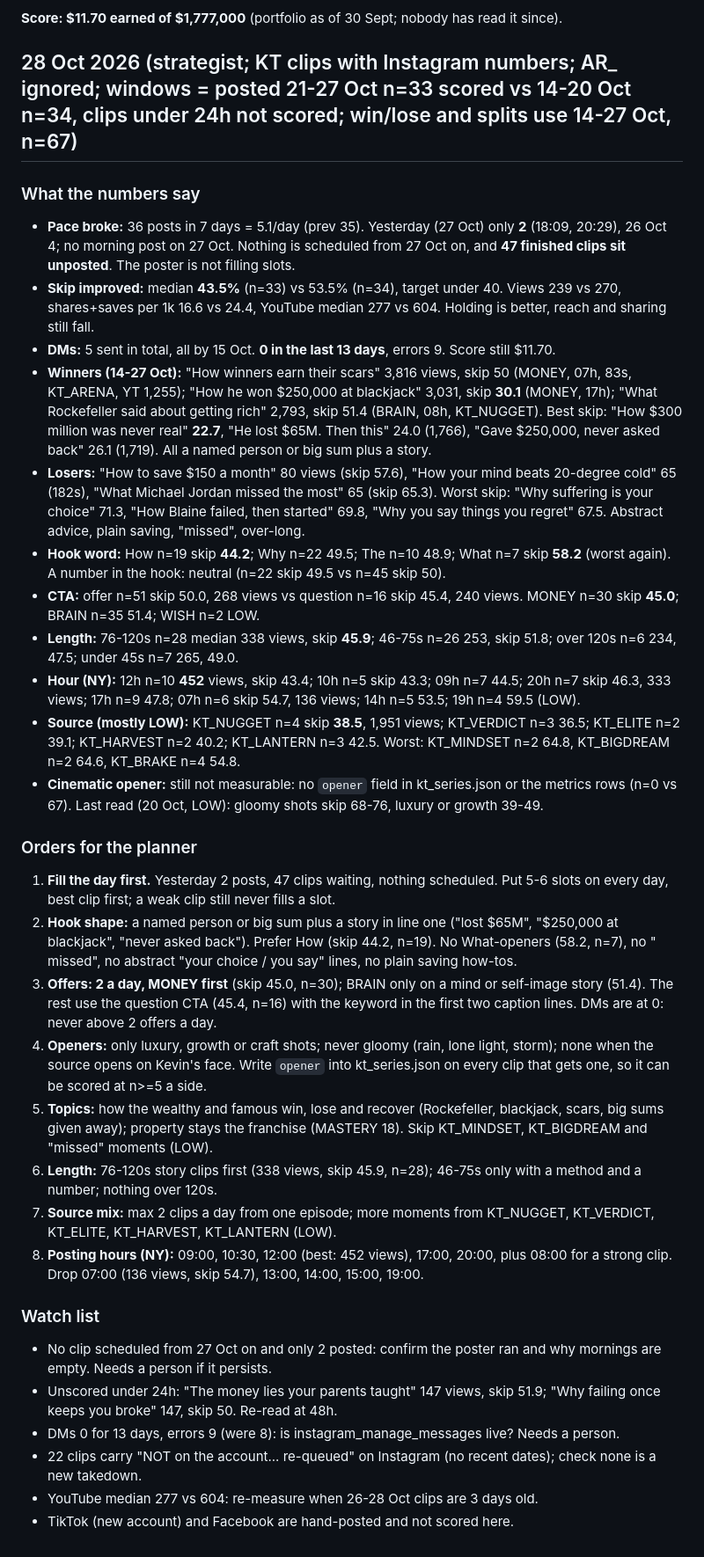
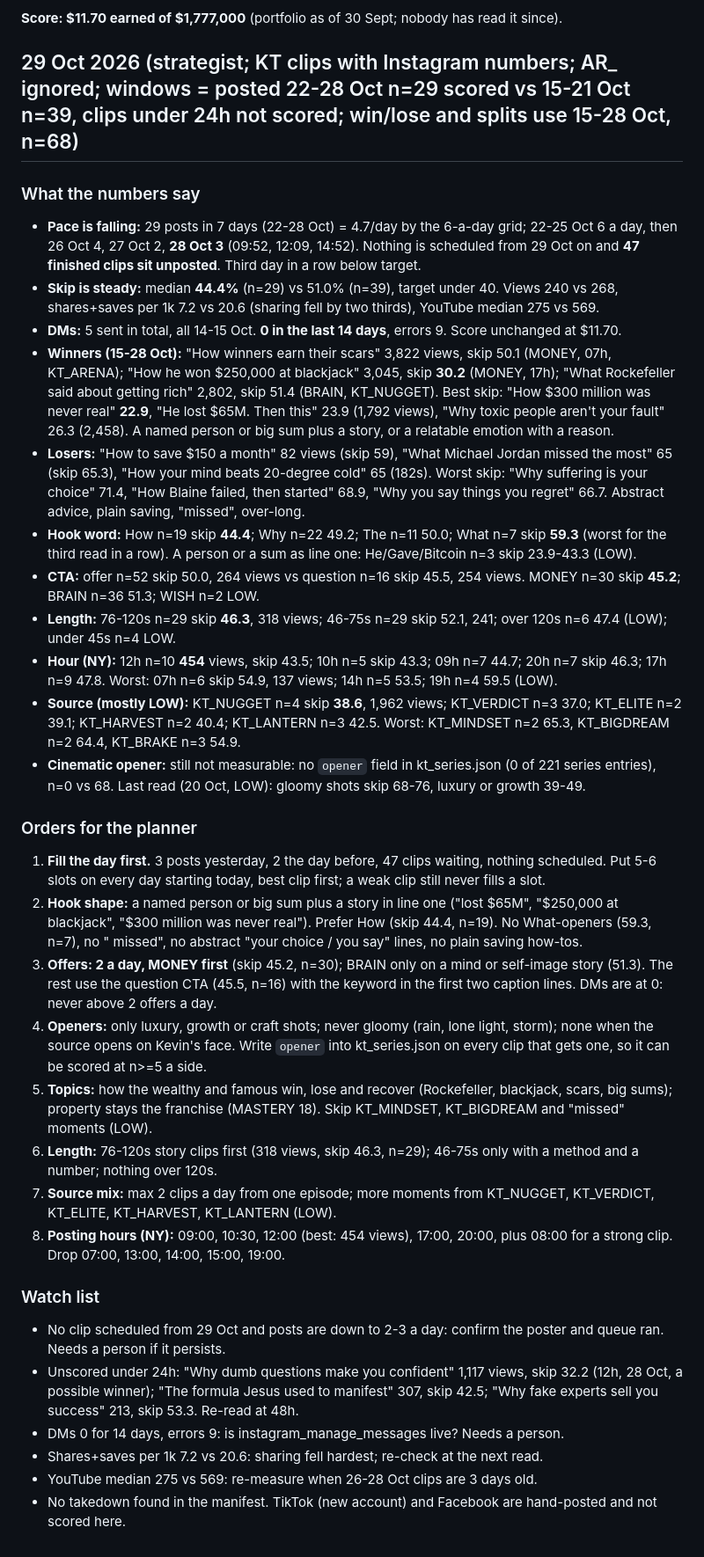
Before and after one commit to kamaycampos/kt-machine, a Markdown page: factory/STRATEGY.md, the part around the change. Shown at 88% size. Rendered like a GitHub page.

Commit message:
weekly plans from claude/strategy-2026-10-29: factory/STRATEGY.md

```diff
--- a/factory/STRATEGY.md
+++ b/factory/STRATEGY.md
@@ -8,35 +8,35 @@ The strategist rewrites this file daily from `state/metrics.json`, `state/tiktok
 
 **Score: $11.70 earned of $1,777,000** (portfolio as of 30 Sept; nobody has read it since).
 
-## 28 Oct 2026 (strategist; KT clips with Instagram numbers; AR_ ignored; windows = posted 21-27 Oct n=33 scored vs 14-20 Oct n=34, clips under 24h not scored; win/lose and splits use 14-27 Oct, n=67)
+## 29 Oct 2026 (strategist; KT clips with Instagram numbers; AR_ ignored; windows = posted 22-28 Oct n=29 scored vs 15-21 Oct n=39, clips under 24h not scored; win/lose and splits use 15-28 Oct, n=68)
 
 ### What the numbers say
-- **Pace broke:** 36 posts in 7 days = 5.1/day (prev 35). Yesterday (27 Oct) only **2** (18:09, 20:29), 26 Oct 4; no morning post on 27 Oct. Nothing is scheduled from 27 Oct on, and **47 finished clips sit unposted**. The poster is not filling slots.
-- **Skip improved:** median **43.5%** (n=33) vs 53.5% (n=34), target under 40. Views 239 vs 270, shares+saves per 1k 16.6 vs 24.4, YouTube median 277 vs 604. Holding is better, reach and sharing still fall.
-- **DMs:** 5 sent in total, all by 15 Oct. **0 in the last 13 days**, errors 9. Score still $11.70.
-- **Winners (14-27 Oct):** "How winners earn their scars" 3,816 views, skip 50 (MONEY, 07h, 83s, KT_ARENA, YT 1,255); "How he won $250,000 at blackjack" 3,031, skip **30.1** (MONEY, 17h); "What Rockefeller said about getting rich" 2,793, skip 51.4 (BRAIN, 08h, KT_NUGGET). Best skip: "How $300 million was never real" **22.7**, "He lost $65M. Then this" 24.0 (1,766), "Gave $250,000, never asked back" 26.1 (1,719). All a named person or big sum plus a story.
-- **Losers:** "How to save $150 a month" 80 views (skip 57.6), "How your mind beats 20-degree cold" 65 (182s), "What Michael Jordan missed the most" 65 (skip 65.3). Worst skip: "Why suffering is your choice" 71.3, "How Blaine failed, then started" 69.8, "Why you say things you regret" 67.5. Abstract advice, plain saving, "missed", over-long.
-- **Hook word:** How n=19 skip **44.2**; Why n=22 49.5; The n=10 48.9; What n=7 skip **58.2** (worst again). A number in the hook: neutral (n=22 skip 49.5 vs n=45 skip 50).
-- **CTA:** offer n=51 skip 50.0, 268 views vs question n=16 skip 45.4, 240 views. MONEY n=30 skip **45.0**; BRAIN n=35 51.4; WISH n=2 LOW.
-- **Length:** 76-120s n=28 median 338 views, skip **45.9**; 46-75s n=26 253, skip 51.8; over 120s n=6 234, 47.5; under 45s n=7 265, 49.0.
-- **Hour (NY):** 12h n=10 **452** views, skip 43.4; 10h n=5 skip 43.3; 09h n=7 44.5; 20h n=7 skip 46.3, 333 views; 17h n=9 47.8; 07h n=6 skip 54.7, 136 views; 14h n=5 53.5; 19h n=4 59.5 (LOW).
-- **Source (mostly LOW):** KT_NUGGET n=4 skip **38.5**, 1,951 views; KT_VERDICT n=3 36.5; KT_ELITE n=2 39.1; KT_HARVEST n=2 40.2; KT_LANTERN n=3 42.5. Worst: KT_MINDSET n=2 64.8, KT_BIGDREAM n=2 64.6, KT_BRAKE n=4 54.8.
-- **Cinematic opener:** still not measurable: no `opener` field in kt_series.json or the metrics rows (n=0 vs 67). Last read (20 Oct, LOW): gloomy shots skip 68-76, luxury or growth 39-49.
+- **Pace is falling:** 29 posts in 7 days (22-28 Oct) = 4.7/day by the 6-a-day grid; 22-25 Oct 6 a day, then 26 Oct 4, 27 Oct 2, **28 Oct 3** (09:52, 12:09, 14:52). Nothing is scheduled from 29 Oct on and **47 finished clips sit unposted**. Third day in a row below target.
+- **Skip is steady:** median **44.4%** (n=29) vs 51.0% (n=39), target under 40. Views 240 vs 268, shares+saves per 1k 7.2 vs 20.6 (sharing fell by two thirds), YouTube median 275 vs 569.
+- **DMs:** 5 sent in total, all 14-15 Oct. **0 in the last 14 days**, errors 9. Score unchanged at $11.70.
+- **Winners (15-28 Oct):** "How winners earn their scars" 3,822 views, skip 50.1 (MONEY, 07h, KT_ARENA); "How he won $250,000 at blackjack" 3,045, skip **30.2** (MONEY, 17h); "What Rockefeller said about getting rich" 2,802, skip 51.4 (BRAIN, KT_NUGGET). Best skip: "How $300 million was never real" **22.9**, "He lost $65M. Then this" 23.9 (1,792 views), "Why toxic people aren't your fault" 26.3 (2,458). A named person or big sum plus a story, or a relatable emotion with a reason.
+- **Losers:** "How to save $150 a month" 82 views (skip 59), "What Michael Jordan missed the most" 65 (skip 65.3), "How your mind beats 20-degree cold" 65 (182s). Worst skip: "Why suffering is your choice" 71.4, "How Blaine failed, then started" 68.9, "Why you say things you regret" 66.7. Abstract advice, plain saving, "missed", over-long.
+- **Hook word:** How n=19 skip **44.4**; Why n=22 49.2; The n=11 50.0; What n=7 skip **59.3** (worst for the third read in a row). A person or a sum as line one: He/Gave/Bitcoin n=3 skip 23.9-43.3 (LOW).
+- **CTA:** offer n=52 skip 50.0, 264 views vs question n=16 skip 45.5, 254 views. MONEY n=30 skip **45.2**; BRAIN n=36 51.3; WISH n=2 LOW.
+- **Length:** 76-120s n=29 skip **46.3**, 318 views; 46-75s n=29 skip 52.1, 241; over 120s n=6 47.4 (LOW); under 45s n=4 LOW.
+- **Hour (NY):** 12h n=10 **454** views, skip 43.5; 10h n=5 skip 43.3; 09h n=7 44.7; 20h n=7 skip 46.3; 17h n=9 47.8. Worst: 07h n=6 skip 54.9, 137 views; 14h n=5 53.5; 19h n=4 59.5 (LOW).
+- **Source (mostly LOW):** KT_NUGGET n=4 skip **38.6**, 1,962 views; KT_VERDICT n=3 37.0; KT_ELITE n=2 39.1; KT_HARVEST n=2 40.4; KT_LANTERN n=3 42.5. Worst: KT_MINDSET n=2 65.3, KT_BIGDREAM n=2 64.4, KT_BRAKE n=3 54.9.
+- **Cinematic opener:** still not measurable: no `opener` field in kt_series.json (0 of 221 series entries), n=0 vs 68. Last read (20 Oct, LOW): gloomy shots skip 68-76, luxury or growth 39-49.
 
 ### Orders for the planner
-1. **Fill the day first.** Yesterday 2 posts, 47 clips waiting, nothing scheduled. Put 5-6 slots on every day, best clip first; a weak clip still never fills a slot.
-2. **Hook shape:** a named person or big sum plus a story in line one ("lost $65M", "$250,000 at blackjack", "never asked back"). Prefer How (skip 44.2, n=19). No What-openers (58.2, n=7), no "<celebrity> missed", no abstract "your choice / you say" lines, no plain saving how-tos.
-3. **Offers: 2 a day, MONEY first** (skip 45.0, n=30); BRAIN only on a mind or self-image story (51.4). The rest use the question CTA (45.4, n=16) with the keyword in the first two caption lines. DMs are at 0: never above 2 offers a day.
+1. **Fill the day first.** 3 posts yesterday, 2 the day before, 47 clips waiting, nothing scheduled. Put 5-6 slots on every day starting today, best clip first; a weak clip still never fills a slot.
+2. **Hook shape:** a named person or big sum plus a story in line one ("lost $65M", "$250,000 at blackjack", "$300 million was never real"). Prefer How (skip 44.4, n=19). No What-openers (59.3, n=7), no "<celebrity> missed", no abstract "your choice / you say" lines, no plain saving how-tos.
+3. **Offers: 2 a day, MONEY first** (skip 45.2, n=30); BRAIN only on a mind or self-image story (51.3). The rest use the question CTA (45.5, n=16) with the keyword in the first two caption lines. DMs are at 0: never above 2 offers a day.
 4. **Openers:** only luxury, growth or craft shots; never gloomy (rain, lone light, storm); none when the source opens on Kevin's face. Write `opener` into kt_series.json on every clip that gets one, so it can be scored at n>=5 a side.
-5. **Topics:** how the wealthy and famous win, lose and recover (Rockefeller, blackjack, scars, big sums given away); property stays the franchise (MASTERY 18). Skip KT_MINDSET, KT_BIGDREAM and "missed" moments (LOW).
-6. **Length:** 76-120s story clips first (338 views, skip 45.9, n=28); 46-75s only with a method and a number; nothing over 120s.
+5. **Topics:** how the wealthy and famous win, lose and recover (Rockefeller, blackjack, scars, big sums); property stays the franchise (MASTERY 18). Skip KT_MINDSET, KT_BIGDREAM and "missed" moments (LOW).
+6. **Length:** 76-120s story clips first (318 views, skip 46.3, n=29); 46-75s only with a method and a number; nothing over 120s.
 7. **Source mix:** max 2 clips a day from one episode; more moments from KT_NUGGET, KT_VERDICT, KT_ELITE, KT_HARVEST, KT_LANTERN (LOW).
-8. **Posting hours (NY):** 09:00, 10:30, 12:00 (best: 452 views), 17:00, 20:00, plus 08:00 for a strong clip. Drop 07:00 (136 views, skip 54.7), 13:00, 14:00, 15:00, 19:00.
+8. **Posting hours (NY):** 09:00, 10:30, 12:00 (best: 454 views), 17:00, 20:00, plus 08:00 for a strong clip. Drop 07:00, 13:00, 14:00, 15:00, 19:00.
 
 ### Watch list
-- No clip scheduled from 27 Oct on and only 2 posted: confirm the poster ran and why mornings are empty. Needs a person if it persists.
-- Unscored under 24h: "The money lies your parents taught" 147 views, skip 51.9; "Why failing once keeps you broke" 147, skip 50. Re-read at 48h.
-- DMs 0 for 13 days, errors 9 (were 8): is instagram_manage_messages live? Needs a person.
-- 22 clips carry "NOT on the account... re-queued" on Instagram (no recent dates); check none is a new takedown.
-- YouTube median 277 vs 604: re-measure when 26-28 Oct clips are 3 days old.
-- TikTok (new account) and Facebook are hand-posted and not scored here.
+- No clip scheduled from 29 Oct and posts are down to 2-3 a day: confirm the poster and queue ran. Needs a person if it persists.
+- Unscored under 24h: "Why dumb questions make you confident" 1,117 views, skip 32.2 (12h, 28 Oct, a possible winner); "The formula Jesus used to manifest" 307, skip 42.5; "Why fake experts sell you success" 213, skip 53.3. Re-read at 48h.
+- DMs 0 for 14 days, errors 9: is instagram_manage_messages live? Needs a person.
+- Shares+saves per 1k 7.2 vs 20.6: sharing fell hardest; re-check at the next read.
+- YouTube median 275 vs 569: re-measure when 26-28 Oct clips are 3 days old.
+- No takedown found in the manifest. TikTok (new account) and Facebook are hand-posted and not scored here.
```
